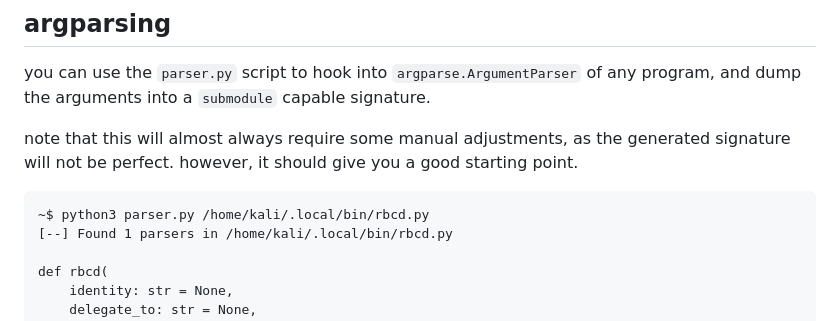
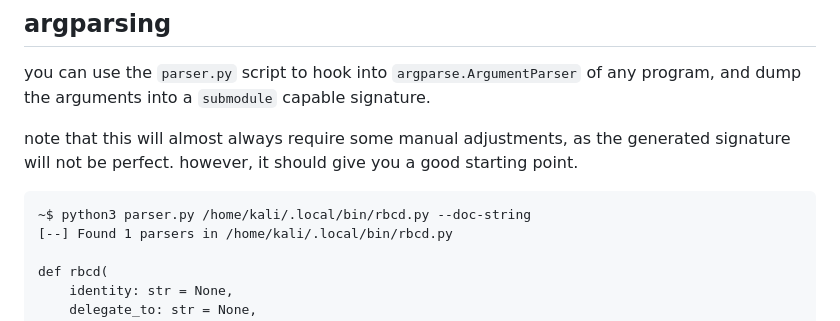
Before and after one commit to gatariee/Syntac, a Markdown page: README.md, the part around the change. GitHub-like rendering.

````diff
--- a/README.md
+++ b/README.md
@@ -182,7 +182,7 @@ you can use the `parser.py` script to hook into `argparse.ArgumentParser` of any
 note that this will almost always require some manual adjustments, as the generated signature will not be perfect. however, it should give you a good starting point.
 
 ```
-~$ python3 parser.py /home/kali/.local/bin/rbcd.py
+~$ python3 parser.py /home/kali/.local/bin/rbcd.py --doc-string
 [--] Found 1 parsers in /home/kali/.local/bin/rbcd.py
 
 def rbcd(
````
